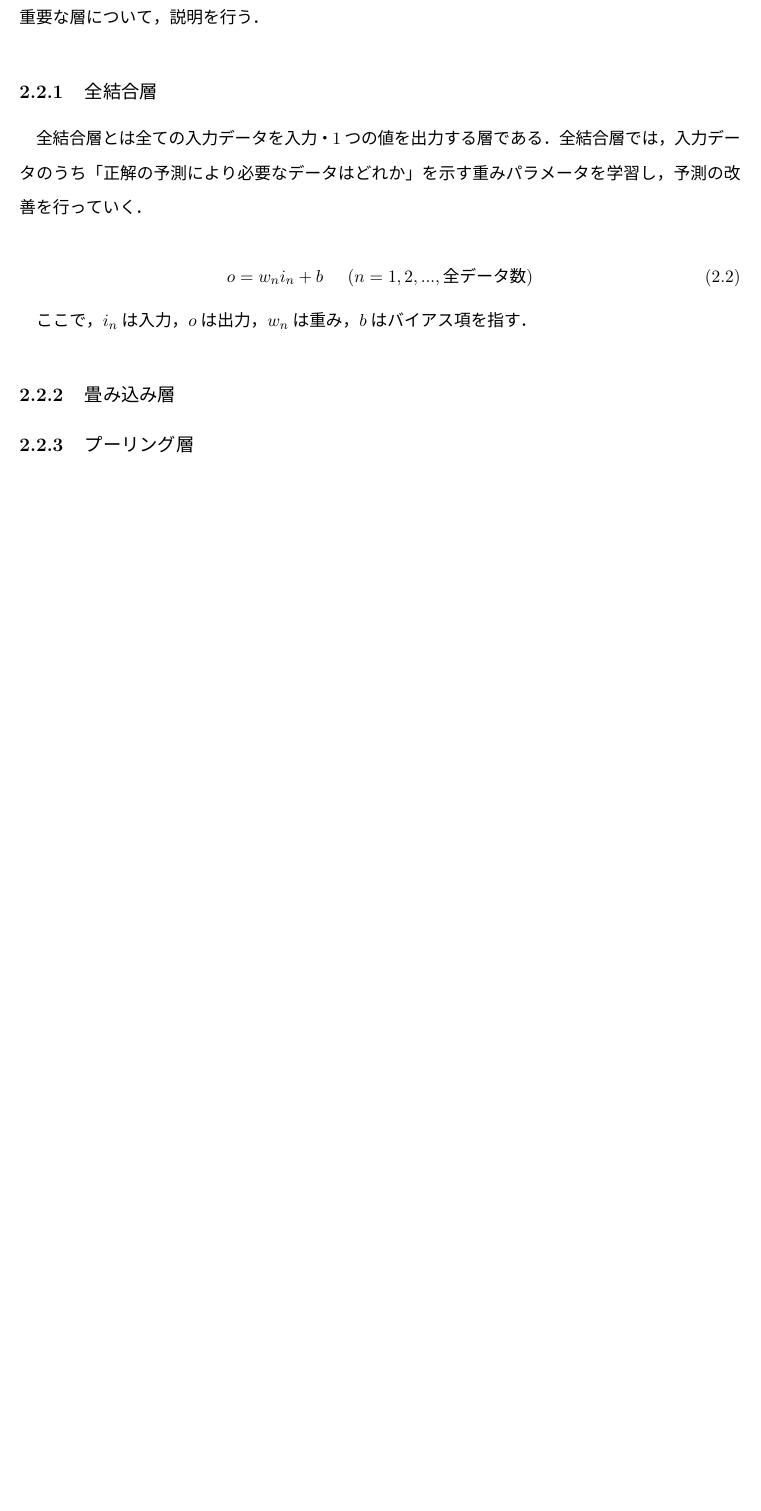
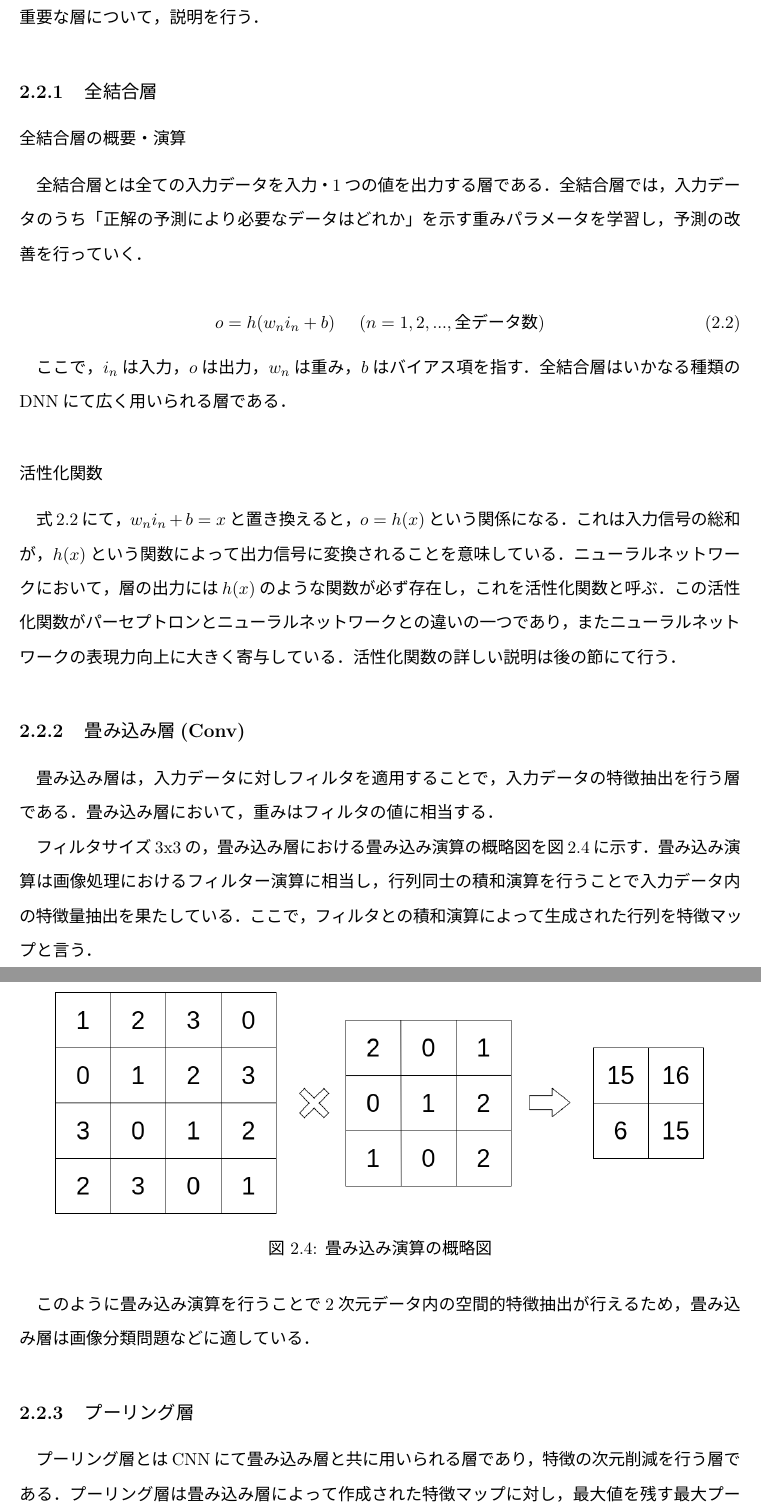
Before and after one commit to bonu-kun/master_thesis, a LaTeX thesis (homma22.tex): part of page 12 of 61 before the commit and two parts of pages 12 and 13 of 62 after it, the two joined at a grey line, cut so that both start at the same text, the shorter picture padded with empty space. The pictures show the PDF file out/homma22.pdf that the author committed with the source.

Commit message:
211229 5-2のプーリング層まで

```diff
--- a/homma22.tex
+++ b/homma22.tex
@@ -207,18 +207,48 @@ CNNでは一般的に畳み込み層とプーリング層が交互に続く形
 \section{層の説明}
 DNNにおけるモデルは様々な層で構成されている．それぞれの層には個別の役割があり，これらによってディープラーニングにおける特徴量抽出や予測が実現される．以下では主にCNNにて重要な層について，説明を行う．
 \subsection{全結合層}
+\subsubsection{全結合層の概要・演算}
 全結合層とは全ての入力データを入力・1つの値を出力する層である．全結合層では，入力データのうち「正解の予測により必要なデータはどれか」を示す重みパラメータを学習し，予測の改善を行っていく．
 
 \begin{equation}
- o = w_n i_n + b　(n = 1, 2, ... , 全データ数)
+ o = h(w_n i_n + b)　(n = 1, 2, ... , 全データ数)
  \label{eq:affine}
 \end{equation}
 
-ここで，$i_n$は入力，$o$は出力，$w_n$は重み，$b$はバイアス項を指す．
+ここで，$i_n$は入力，$o$は出力，$w_n$は重み，$b$はバイアス項を指す．全結合層はいかなる種類のDNNにて広く用いられる層である．
+\subsubsection{活性化関数}
+式\ref{eq:affine}にて，$w_n i_n + b = x$と置き換えると，$o = h(x)$という関係になる．これは入力信号の総和が，$h(x)$という関数によって出力信号に変換されることを意味している．ニューラルネットワークにおいて，層の出力には$h(x)$のような関数が必ず存在し，これを\textbf{活性化関数}と呼ぶ．この活性化関数がパーセプトロンとニューラルネットワークとの違いの一つであり，またニューラルネットワークの表現力向上に大きく寄与している．活性化関数の詳しい説明は後の節にて行う．
+\subsection{畳み込み層(Conv)}
+畳み込み層は，入力データに対しフィルタを適用することで，入力データの特徴抽出を行う層である．畳み込み層において，重みはフィルタの値に相当する．
 
-\subsection{畳み込み層}
+フィルタサイズ3x3の，畳み込み層における畳み込み演算の概略図を図\ref{fig:conv2d}に示す．畳み込み演算は画像処理におけるフィルター演算に相当し，行列同士の積和演算を行うことで入力データ内の特徴量抽出を果たしている．ここで，フィルタとの積和演算によって生成された行列を特徴マップと言う．
+
+\begin{figure}[htbp]
+ \centering
+ \includegraphics[width=0.9\hsize, keepaspectratio]{images/drawio/conv2d.png}
+ \caption{畳み込み演算の概略図}
+ \label{fig:conv2d}
+\end{figure}
+
+このように畳み込み演算を行うことで2次元データ内の空間的特徴抽出が行えるため，畳み込み層は画像分類問題などに適している．
 
 \subsection{プーリング層}
+プーリング層とはCNNにて畳み込み層と共に用いられる層であり，特徴の次元削減を行う層である．プーリング層は畳み込み層によって作成された特徴マップに対し，最大値を残す\textbf{最大プーリング}，平均値を得る\textbf{平均プーリング}によって次元削減を行う．2x2の最大プーリングの概略図を図\ref{fig:maxpooling}に示す．
+
+プーリング層の重要な役割として，
+\begin{inparaenum}[(1)]
+ \item 特徴マップの抽象化
+ \item 特徴マップ内の平行移動に対して頑健(ロバスト)性を付与
+\end{inparaenum}
+というものがある．(1)について，プーリング層は画像内の特徴を失わずに次元削減を行うことができる．つまり，画像内の重要な情報を保持したまま画像全体を抽象化出来る．この特性により，モデルにおいて層の浅い部分では画像内の細かな特徴を，層の深い部分では画像内の大まかな特徴を捉えることになり，結果としてプーリング層はモデルの判断基準の多様性向上に繋がっている．
+
+\begin{figure}[htbp]
+ \centering
+ \includegraphics[width=0.8\hsize, keepaspectratio]{images/drawio/maxpooling.png}
+ \caption{2x2最大プーリングの概略図}
+ \label{fig:maxpooling}
+\end{figure}
+
 \subsection{Dropout層}
 
 \section{活性化関数}
```
Also changed, not shown: images/drawio/conv2d.png (added), images/drawio/maxpooling.png (added), out/homma22.pdf, 10 other files.
